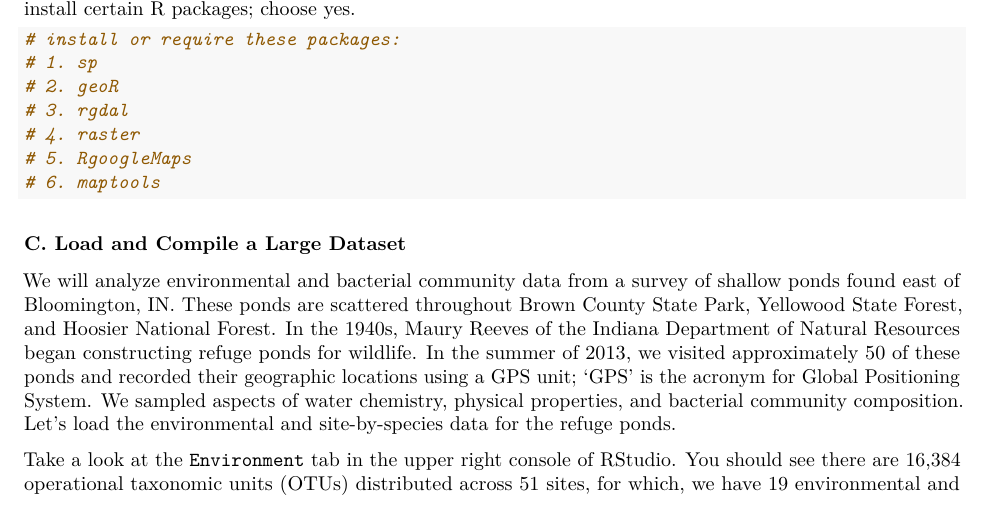
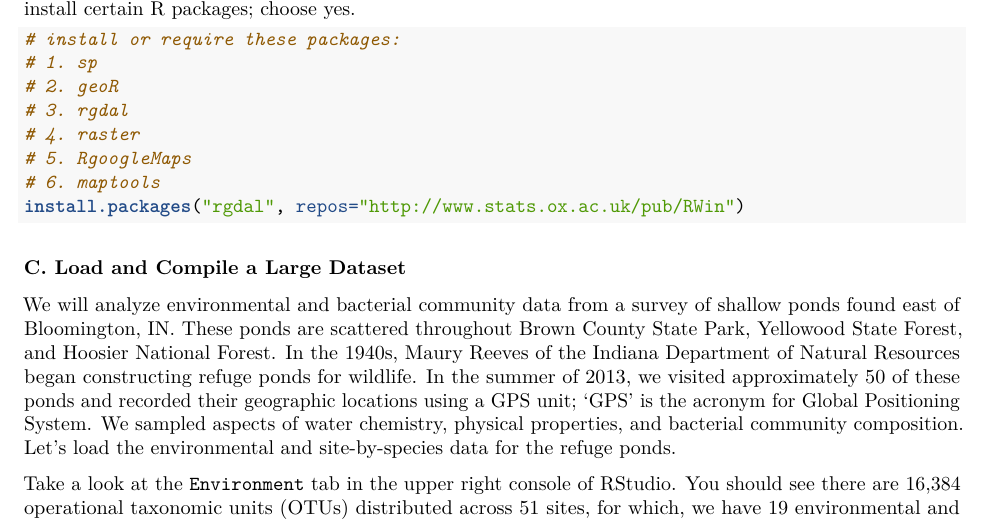
Before and after one commit to PaulAStone/Assignments, an R Markdown document (GeographicalEcology/GeographicalEcology_Exercise.Rmd): part of page 2 of 8, cut so that both start at the same text. Rendered offline with R 4.5, knitr and Pandoc, then LaTeX, with nearby package versions.

Commit message:
minor change

````diff
--- a/GeographicalEcology/GeographicalEcology_Exercise.Rmd
+++ b/GeographicalEcology/GeographicalEcology_Exercise.Rmd
@@ -71,6 +71,7 @@ A pop-up may appear, asking you to install certain R packages; choose yes.
 # 4. raster
 # 5. RgoogleMaps
 # 6. maptools
+install.packages("rgdal", repos="http://www.stats.ox.ac.uk/pub/RWin")
 ```
 
 ### C. Load and Compile a Large Dataset
````
Also changed, not shown: GeographicalEcology/GeographicalEcology_Exercise.Rmd (2 more changed lines).
